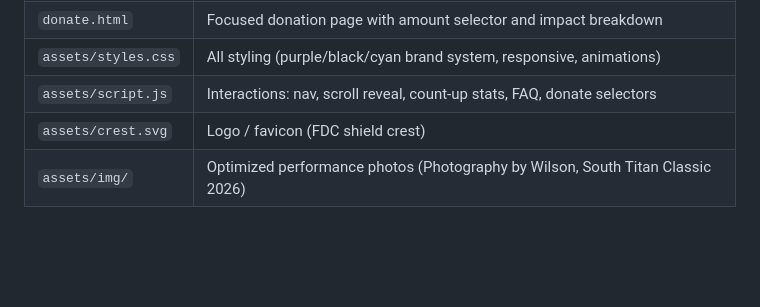
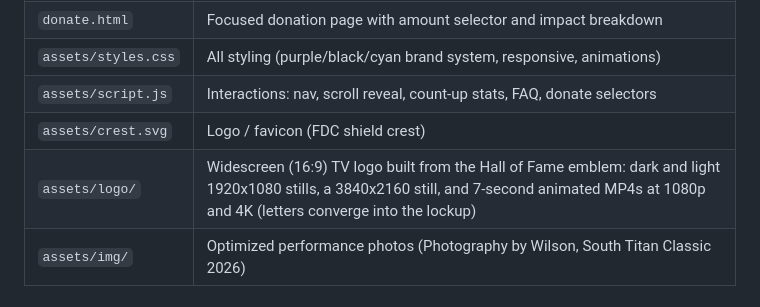
Before and after one commit to crysvarther/fdc-foundation-site, a Markdown page: README.md, the part around the change. Rendered like a GitHub page; blank space fills up the shorter version.

Commit message:
README: list the assets/logo folder (#5)
Co-authored-by: FDC Foundation <noreply@frienddecoup.org>
Co-authored-by: Claude Fable 5.1 <noreply@anthropic.com>

```diff
--- a/README.md
+++ b/README.md
@@ -21,6 +21,7 @@ files directly and can be hosted anywhere (GitHub Pages, Netlify, Vercel, or any
 | `assets/styles.css` | All styling (purple/black/cyan brand system, responsive, animations) |
 | `assets/script.js` | Interactions: nav, scroll reveal, count-up stats, FAQ, donate selectors |
 | `assets/crest.svg` | Logo / favicon (FDC shield crest) |
+| `assets/logo/` | Widescreen (16:9) TV logo built from the Hall of Fame emblem: dark and light 1920x1080 stills, a 3840x2160 still, and 7-second animated MP4s at 1080p and 4K (letters converge into the lockup) |
 | `assets/img/` | Optimized performance photos (Photography by Wilson, South Titan Classic 2026) |
 
 ## Real info already baked in
```
